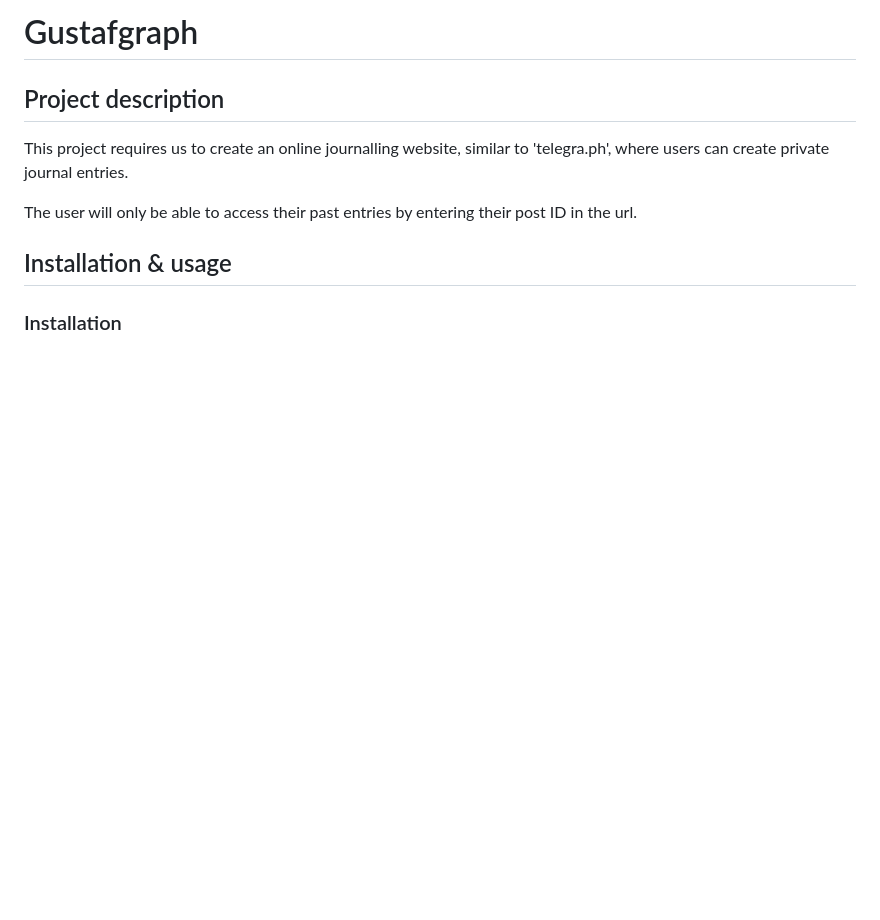
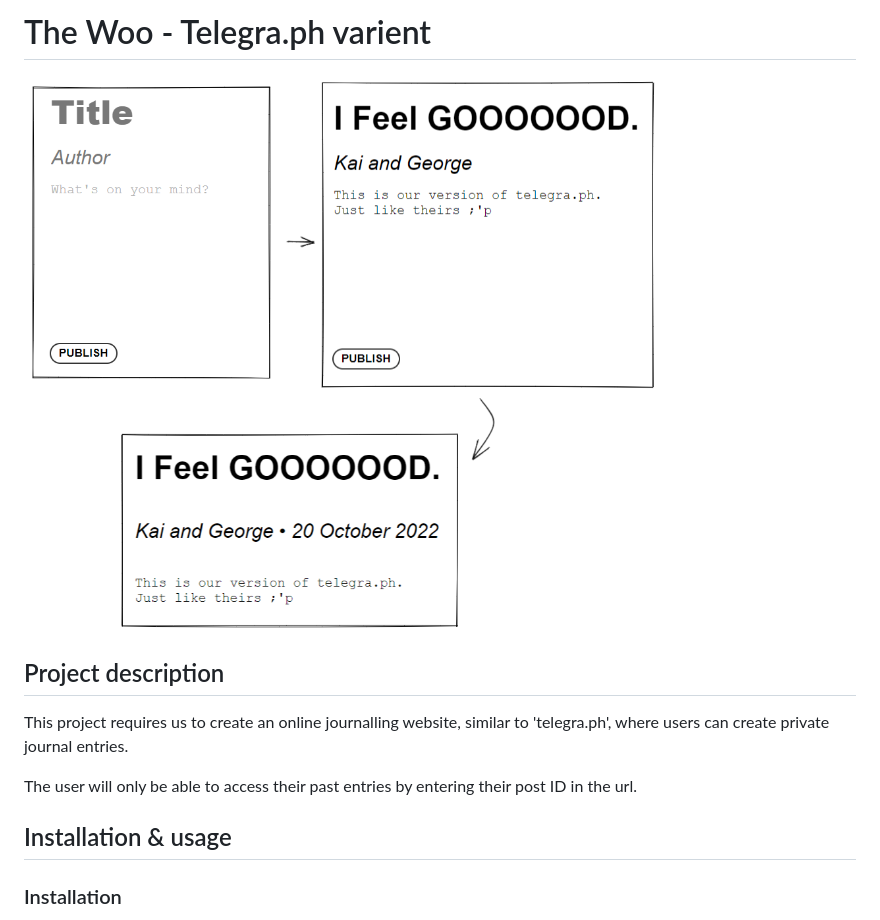
Before and after one commit to georgewood749/lap2_code_challenge, a Markdown page: README.md, the part around the change. GitHub-like rendering; pictures changed too: results_for_readme.png (added); blank space fills up the shorter version.

Commit message:
add a nice screenshot for readme.

```diff
--- a/README.md
+++ b/README.md
@@ -1,5 +1,5 @@
-# Gustafgraph
-
+# The Woo - Telegra.ph varient
+![result.png](./results_for_readme.png)
 ## Project description
 This project requires us to create an online journalling website, similar to 'telegra.ph', where users can create private journal entries.
 
```
Also changed, not shown: 1 other file.
